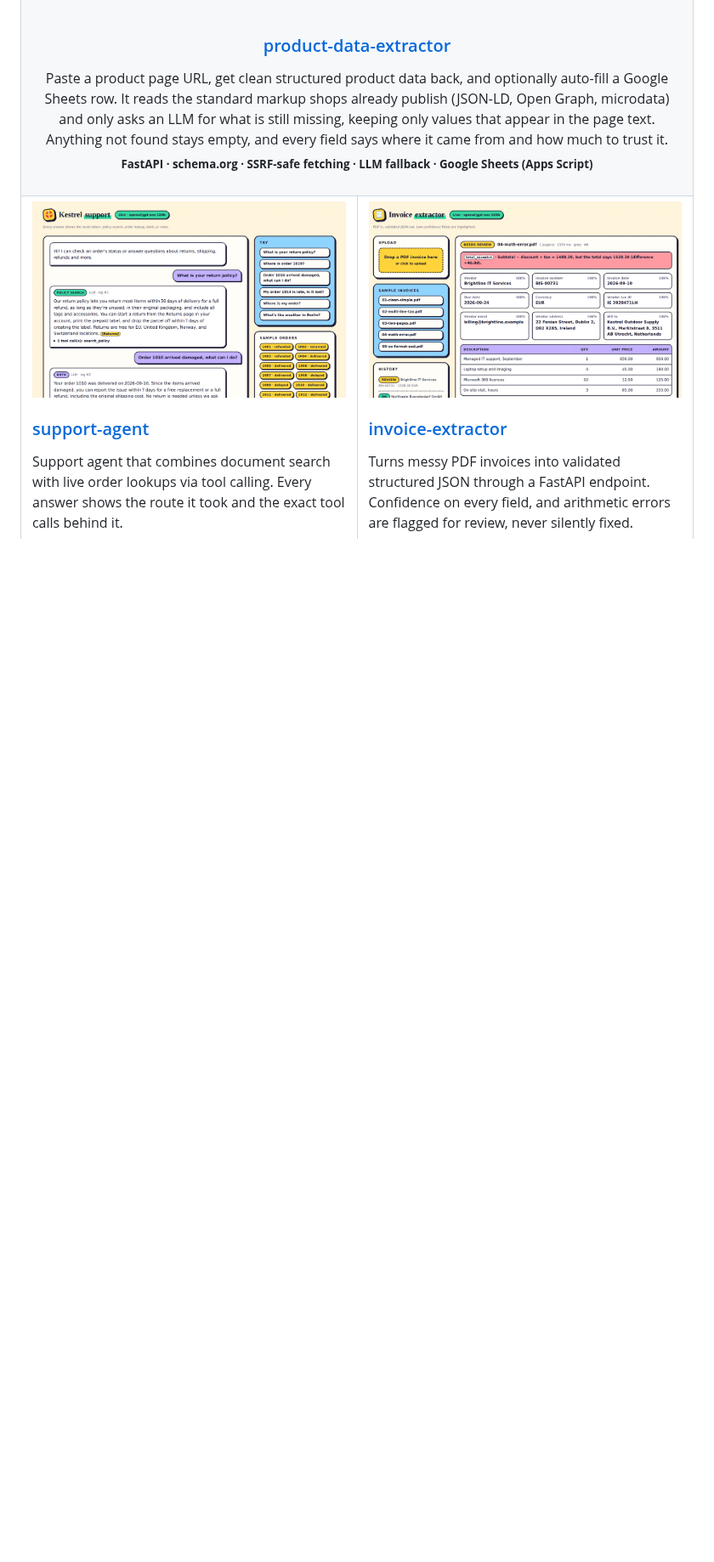
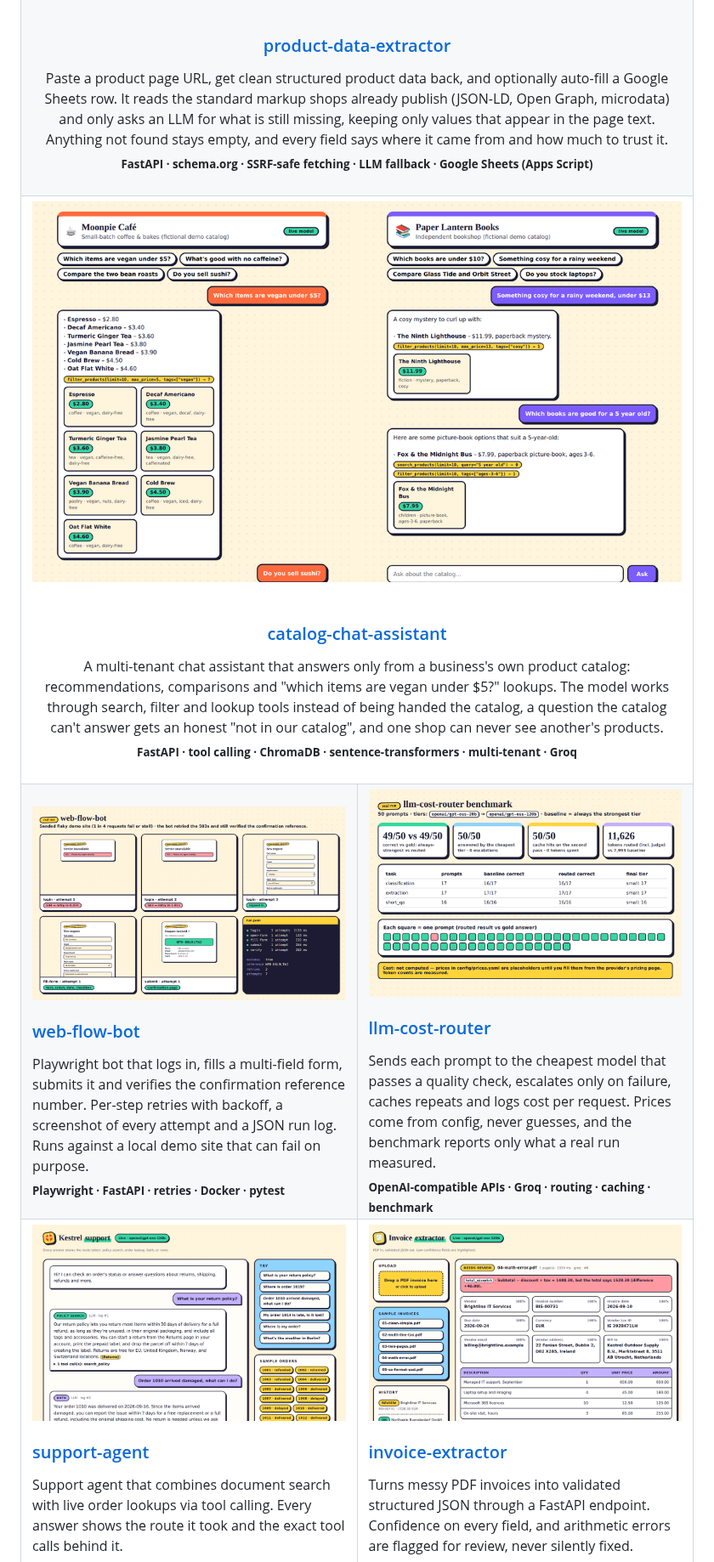
Before and after one commit to joel819/joel819, a Markdown page: README.md, the part around the change. Shown at 85% size. GitHub-like rendering; pictures changed too: assets/catalog-chat-assistant.png (added), assets/llm-cost-router.png (added), assets/web-flow-bot.png (added); blank space fills up the shorter version.

Commit message:
Add catalog-chat-assistant, web-flow-bot and llm-cost-router with pictures

```diff
--- a/README.md
+++ b/README.md
@@ -37,6 +37,32 @@ Answers questions over company documents, with citations to the source page. Cli
 Paste a product page URL, get clean structured product data back, and optionally auto-fill a Google Sheets row. It reads the standard markup shops already publish (JSON-LD, Open Graph, microdata) and only asks an LLM for what is still missing, keeping only values that appear in the page text. Anything not found stays empty, and every field says where it came from and how much to trust it.
 <br><sub><b>FastAPI · schema.org · SSRF-safe fetching · LLM fallback · Google Sheets (Apps Script)</b></sub>
 <br><br>
+</td>
+</tr>
+<tr>
+<td colspan="2" align="center">
+<a href="https://github.com/joel819/catalog-chat-assistant"><img src="assets/catalog-chat-assistant.png" alt="catalog-chat-assistant: two shops, a café and a bookshop, each with its own catalog-grounded chat, showing product cards and the tool calls behind each answer" width="100%"></a>
+<br><br>
+<h3><a href="https://github.com/joel819/catalog-chat-assistant">catalog-chat-assistant</a></h3>
+A multi-tenant chat assistant that answers only from a business's own product catalog: recommendations, comparisons and "which items are vegan under $5?" lookups. The model works through search, filter and lookup tools instead of being handed the catalog, a question the catalog can't answer gets an honest "not in our catalog", and one shop can never see another's products.
+<br><sub><b>FastAPI · tool calling · ChromaDB · sentence-transformers · multi-tenant · Groq</b></sub>
+<br><br>
+</td>
+</tr>
+<tr>
+<td width="50%" valign="top">
+<a href="https://github.com/joel819/web-flow-bot"><img src="assets/web-flow-bot.png" alt="web-flow-bot: screenshots from a real run in which the bot hit two 503 errors, retried with backoff and still verified the confirmation number" width="100%"></a>
+<br>
+<h3><a href="https://github.com/joel819/web-flow-bot">web-flow-bot</a></h3>
+Playwright bot that logs in, fills a multi-field form, submits it and verifies the confirmation reference number. Per-step retries with backoff, a screenshot of every attempt and a JSON run log. Runs against a local demo site that can fail on purpose.
+<br><sub><b>Playwright · FastAPI · retries · Docker · pytest</b></sub>
+</td>
+<td width="50%" valign="top">
+<a href="https://github.com/joel819/llm-cost-router"><img src="assets/llm-cost-router.png" alt="llm-cost-router: benchmark report from a real run, 50 prompts, always-strongest versus routed" width="100%"></a>
+<br>
+<h3><a href="https://github.com/joel819/llm-cost-router">llm-cost-router</a></h3>
+Sends each prompt to the cheapest model that passes a quality check, escalates only on failure, caches repeats and logs cost per request. Prices come from config, never guesses, and the benchmark reports only what a real run measured.
+<br><sub><b>OpenAI-compatible APIs · Groq · routing · caching · benchmark</b></sub>
 </td>
 </tr>
 <tr>
```
